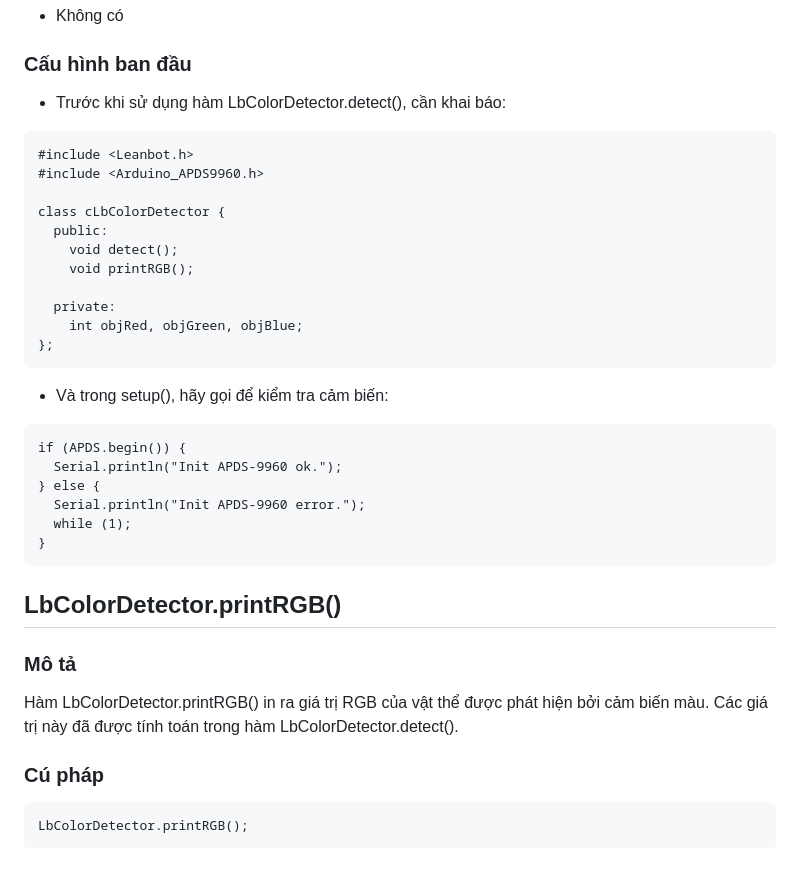
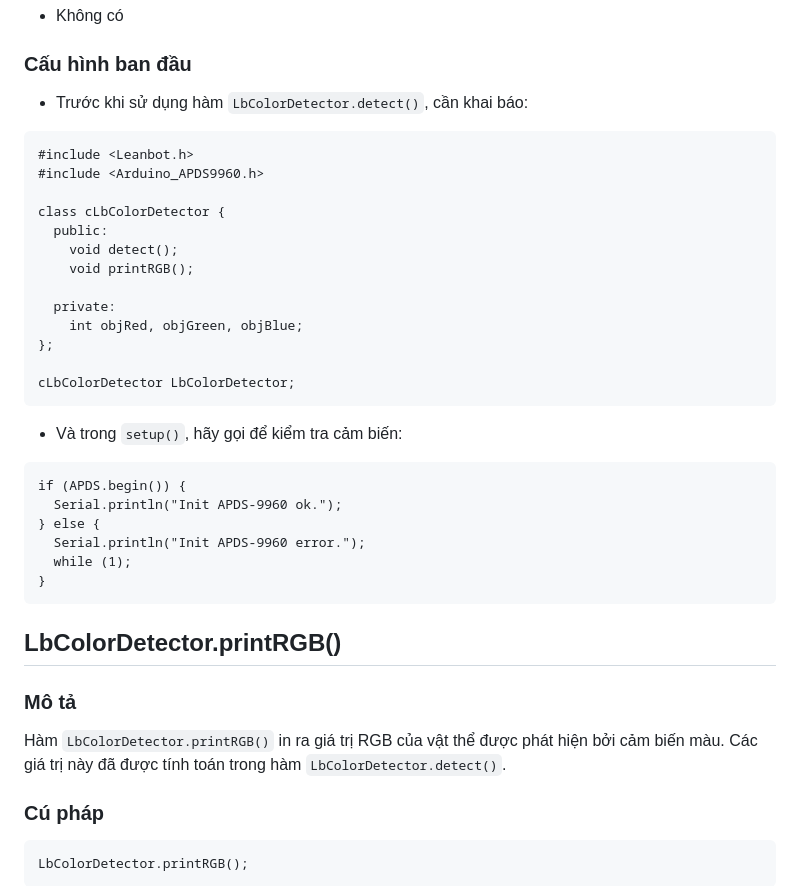
Before and after one commit to ecchallenge/ptit, a Markdown page: Leanbot API Reference/README.md, the part around one of its changes. Drawn GitHub-style; blank space fills up the shorter version.

````diff
--- a/Leanbot API Reference/README.md
+++ b/Leanbot API Reference/README.md
@@ -1340,7 +1364,7 @@ LbColorDetector.detect();
 - Không có
 
 ### Cấu hình ban đầu
-- Trước khi sử dụng hàm LbColorDetector.detect(), cần khai báo:
+- Trước khi sử dụng hàm `LbColorDetector.detect()`, cần khai báo:
 
 ```
 #include <Leanbot.h>
@@ -1354,9 +1378,11 @@ class cLbColorDetector {
   private:
     int objRed, objGreen, objBlue;
 };
+
+cLbColorDetector LbColorDetector;
 ```
 
-- Và trong setup(), hãy gọi để kiểm tra cảm biến:
+- Và trong `setup()`, hãy gọi để kiểm tra cảm biến:
 
 ```
 if (APDS.begin()) {
@@ -1371,8 +1397,8 @@ if (APDS.begin()) {
 
 ### Mô tả
 
-Hàm LbColorDetector.printRGB() in ra giá trị RGB của vật thể được phát hiện bởi cảm biến màu.
-Các giá trị này đã được tính toán trong hàm LbColorDetector.detect().
+Hàm `LbColorDetector.printRGB()` in ra giá trị RGB của vật thể được phát hiện bởi cảm biến màu.
+Các giá trị này đã được tính toán trong hàm `LbColorDetector.detect()`.
 
 ### Cú pháp
 
````
Also changed, not shown: other parts of Leanbot API Reference/README.md (+28 -4 lines).
